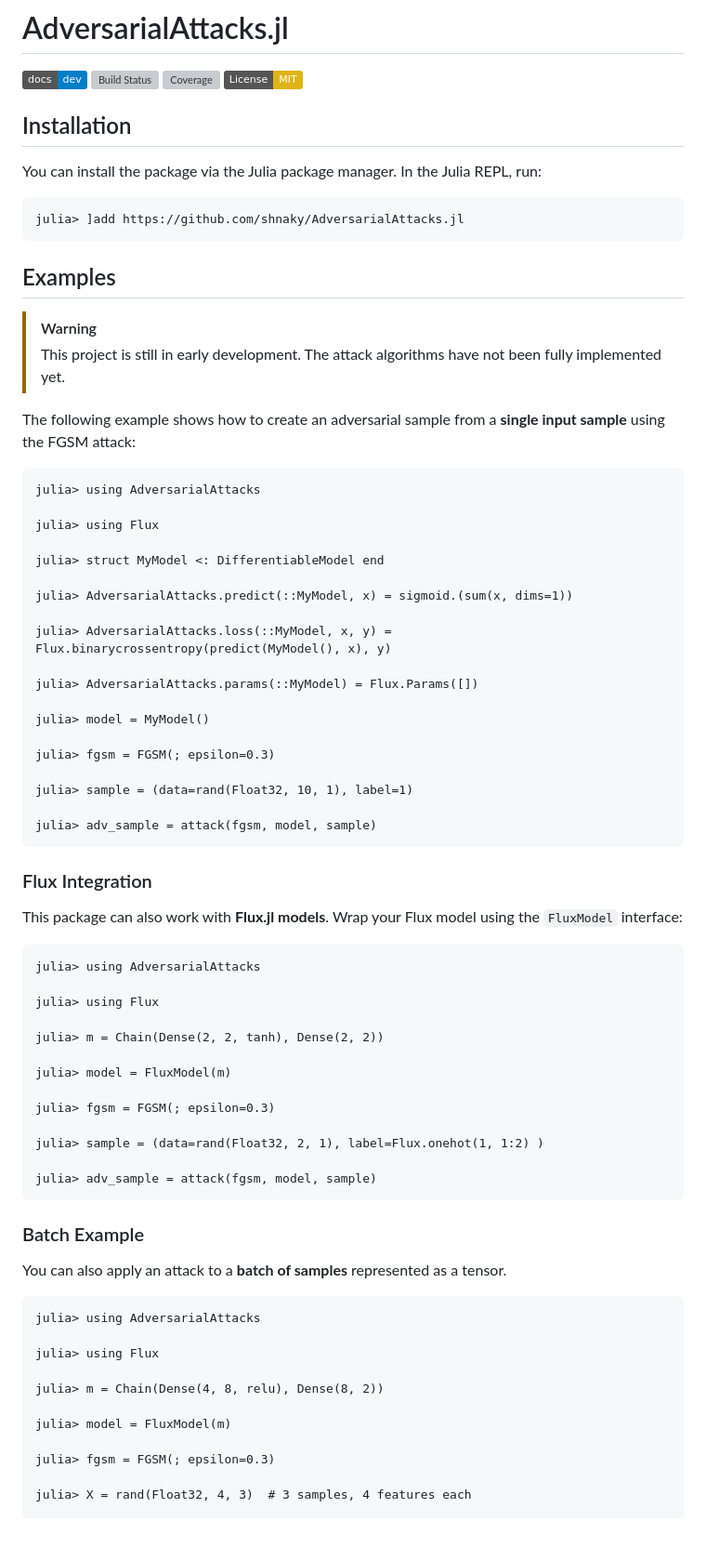
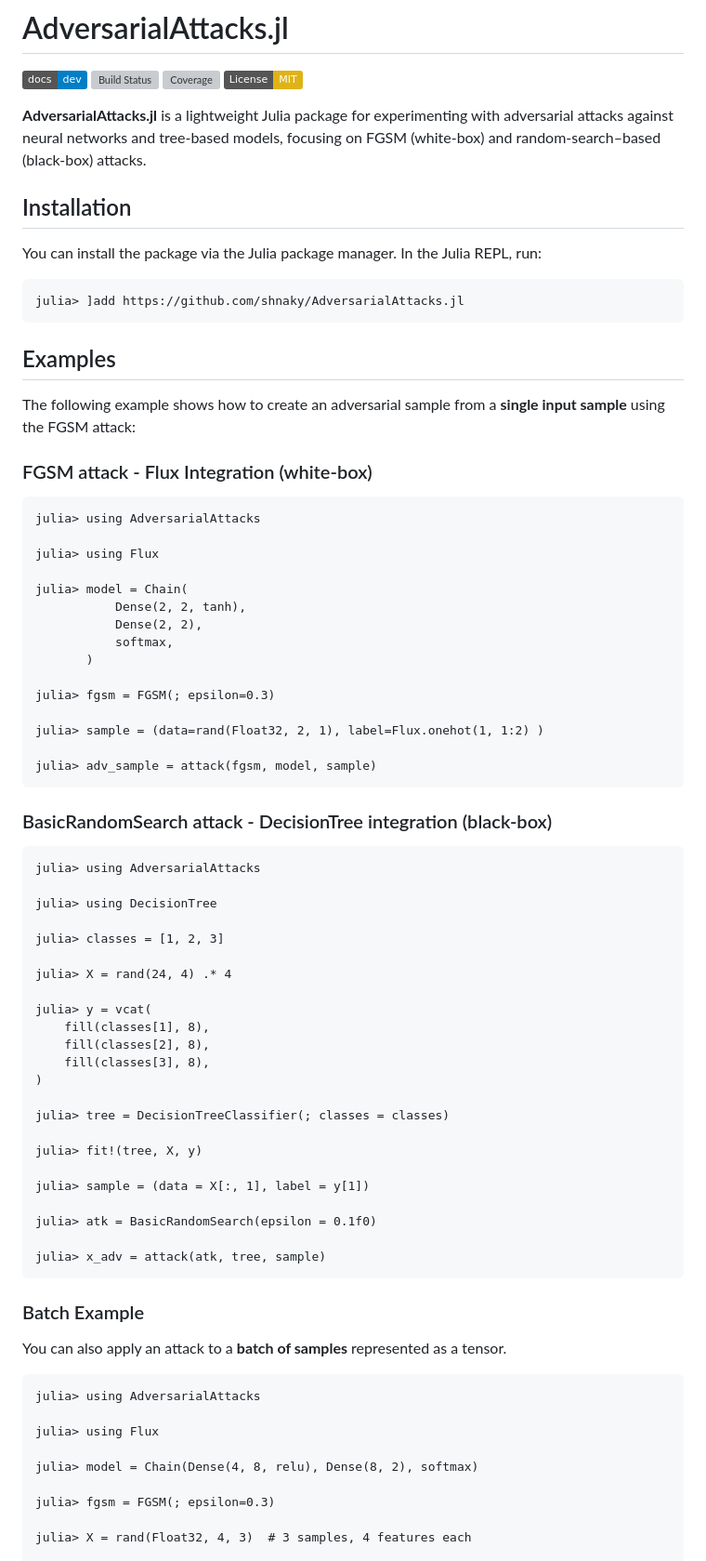
Before and after one commit to shnaky/AdversarialAttacks.jl, a Markdown page: README.md, the part around one of its changes. Shown at 93% size. Rendered like a GitHub page; badges without logos; blank space fills up the shorter version; grey boxes are pictures that could not be loaded.

Commit message:
update Readme to remove Model wrapper

````diff
--- a/README.md
+++ b/README.md
@@ -3,6 +3,8 @@
 [![Build Status](https://github.com/shnaky/AdversarialAttacks.jl/actions/workflows/CI.yml/badge.svg?branch=main)](https://github.com/shnaky/AdversarialAttacks.jl/actions/workflows/CI.yml?query=branch%3Amain)
 [![Coverage](https://codecov.io/gh/shnaky/AdversarialAttacks.jl/branch/main/graph/badge.svg)](https://codecov.io/gh/shnaky/AdversarialAttacks.jl)
 [![License](https://img.shields.io/badge/License-MIT-yellow.svg)](https://opensource.org/licenses/MIT)
+
+**AdversarialAttacks.jl** is a lightweight Julia package for experimenting with adversarial attacks against neural networks and tree‑based models, focusing on FGSM (white‑box) and random‑search–based (black‑box) attacks.
 
 ## Installation
 
@@ -15,50 +17,54 @@ julia> ]add https://github.com/shnaky/AdversarialAttacks.jl
 
 ## Examples
 
->[!WARNING]
->This project is still in early development. The attack algorithms have not been fully implemented yet.
+The following example shows how to create an adversarial sample from a **single input sample** using the FGSM attack:
 
-The following example shows how to create an adversarial sample from a **single input sample** using the FGSM attack:
+### FGSM attack - Flux Integration (white-box)
 
 ```julia-repl
 julia> using AdversarialAttacks
 
 julia> using Flux
 
-julia> struct MyModel <: DifferentiableModel end
-
-julia> AdversarialAttacks.predict(::MyModel, x) = sigmoid.(sum(x, dims=1))
-
-julia> AdversarialAttacks.loss(::MyModel, x, y) = Flux.binarycrossentropy(predict(MyModel(), x), y)
-
-julia> AdversarialAttacks.params(::MyModel) = Flux.Params([])
-
-julia> model = MyModel()
-
-julia> fgsm = FGSM(; epsilon=0.3)
-
-julia> sample = (data=rand(Float32, 10, 1), label=1)
-
-julia> adv_sample = attack(fgsm, model, sample)
-```
-
-### Flux Integration
-This package can also work with **Flux.jl models**. Wrap your Flux model using the `FluxModel` interface:
-
-```julia-repl
-julia> using AdversarialAttacks
-
-julia> using Flux
-
-julia> m = Chain(Dense(2, 2, tanh), Dense(2, 2))
-
-julia> model = FluxModel(m)
+julia> model = Chain(
+           Dense(2, 2, tanh),
+           Dense(2, 2),
+           softmax,
+       )
 
 julia> fgsm = FGSM(; epsilon=0.3)
 
 julia> sample = (data=rand(Float32, 2, 1), label=Flux.onehot(1, 1:2) )
 
 julia> adv_sample = attack(fgsm, model, sample)
+```
+
+### BasicRandomSearch attack - DecisionTree integration (black-box)
+
+```julia-repl
+julia> using AdversarialAttacks
+
+julia> using DecisionTree
+
+julia> classes = [1, 2, 3]
+
+julia> X = rand(24, 4) .* 4
+
+julia> y = vcat(
+    fill(classes[1], 8),
+    fill(classes[2], 8),
+    fill(classes[3], 8),
+)
+
+julia> tree = DecisionTreeClassifier(; classes = classes)
+
+julia> fit!(tree, X, y)
+
+julia> sample = (data = X[:, 1], label = y[1])
+
+julia> atk = BasicRandomSearch(epsilon = 0.1f0)
+
+julia> x_adv = attack(atk, tree, sample)
 ```
 
 ### Batch Example
@@ -69,9 +75,7 @@ julia> using AdversarialAttacks
 
 julia> using Flux
 
-julia> m = Chain(Dense(4, 8, relu), Dense(8, 2))
-
-julia> model = FluxModel(m)
+julia> model = Chain(Dense(4, 8, relu), Dense(8, 2), softmax)
 
 julia> fgsm = FGSM(; epsilon=0.3)
 
````
Also changed, not shown: other parts of README.md (+2 -4 lines).
